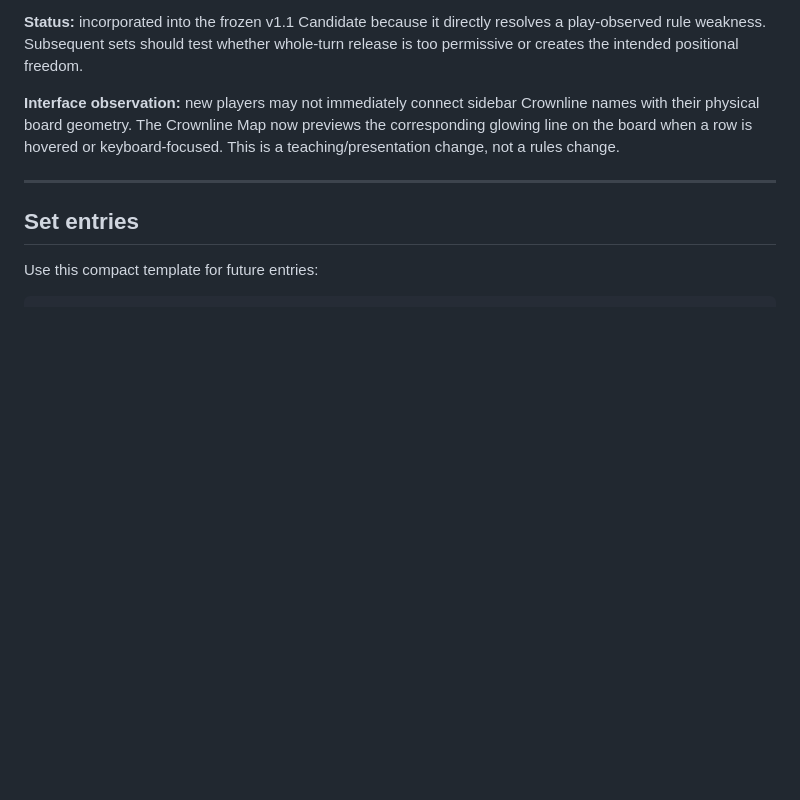
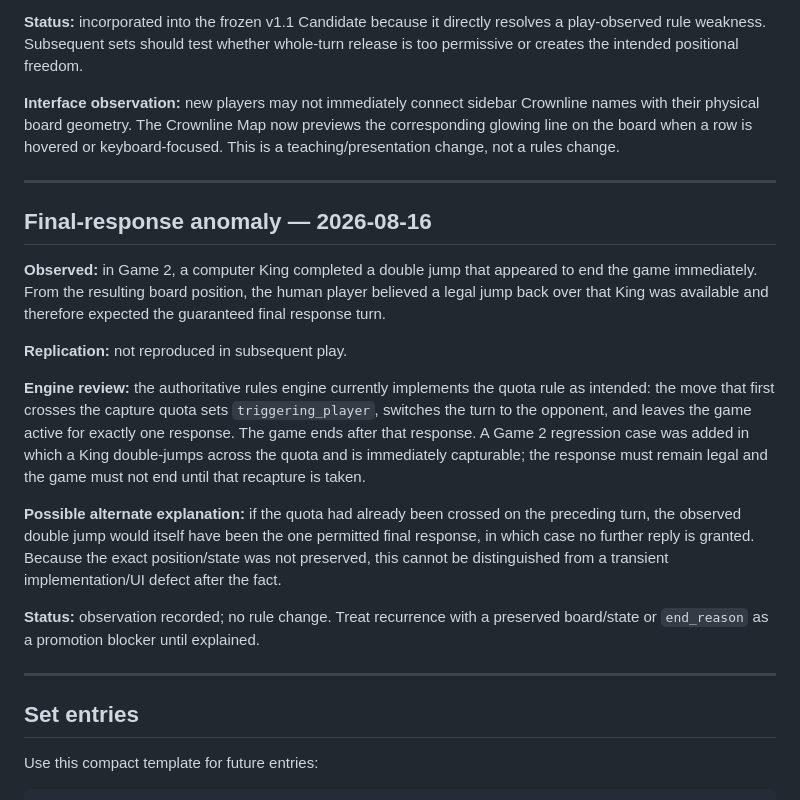
Before and after one commit to JosephJMWalker-MBA/crownline, a Markdown page: V1_1_PLAYTEST_LOG.md, the part around the change. Rendered like a GitHub page; blank space fills up the shorter version.

Commit message:
Record Game 2 final-response anomaly

```diff
--- a/V1_1_PLAYTEST_LOG.md
+++ b/V1_1_PLAYTEST_LOG.md
@@ -96,6 +96,20 @@ The combined profile was then played and no immediate structural problem was ide
 
 ---
 
+## Final-response anomaly — 2026-08-16
+
+**Observed:** in Game 2, a computer King completed a double jump that appeared to end the game immediately. From the resulting board position, the human player believed a legal jump back over that King was available and therefore expected the guaranteed final response turn.
+
+**Replication:** not reproduced in subsequent play.
+
+**Engine review:** the authoritative rules engine currently implements the quota rule as intended: the move that first crosses the capture quota sets `triggering_player`, switches the turn to the opponent, and leaves the game active for exactly one response. The game ends after that response. A Game 2 regression case was added in which a King double-jumps across the quota and is immediately capturable; the response must remain legal and the game must not end until that recapture is taken.
+
+**Possible alternate explanation:** if the quota had already been crossed on the preceding turn, the observed double jump would itself have been the one permitted final response, in which case no further reply is granted. Because the exact position/state was not preserved, this cannot be distinguished from a transient implementation/UI defect after the fact.
+
+**Status:** observation recorded; no rule change. Treat recurrence with a preserved board/state or `end_reason` as a promotion blocker until explained.
+
+---
+
 ## Set entries
 
 Use this compact template for future entries:
```
